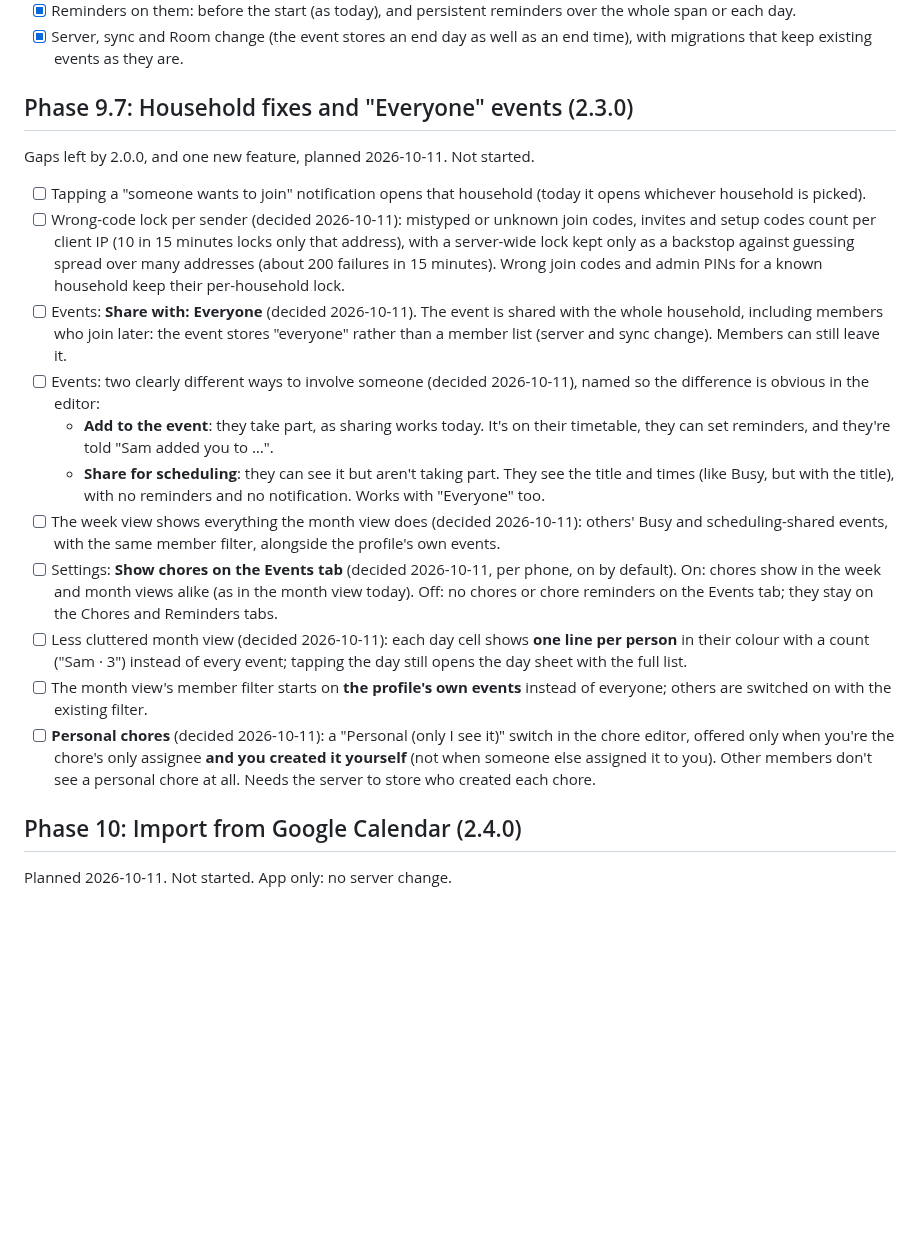
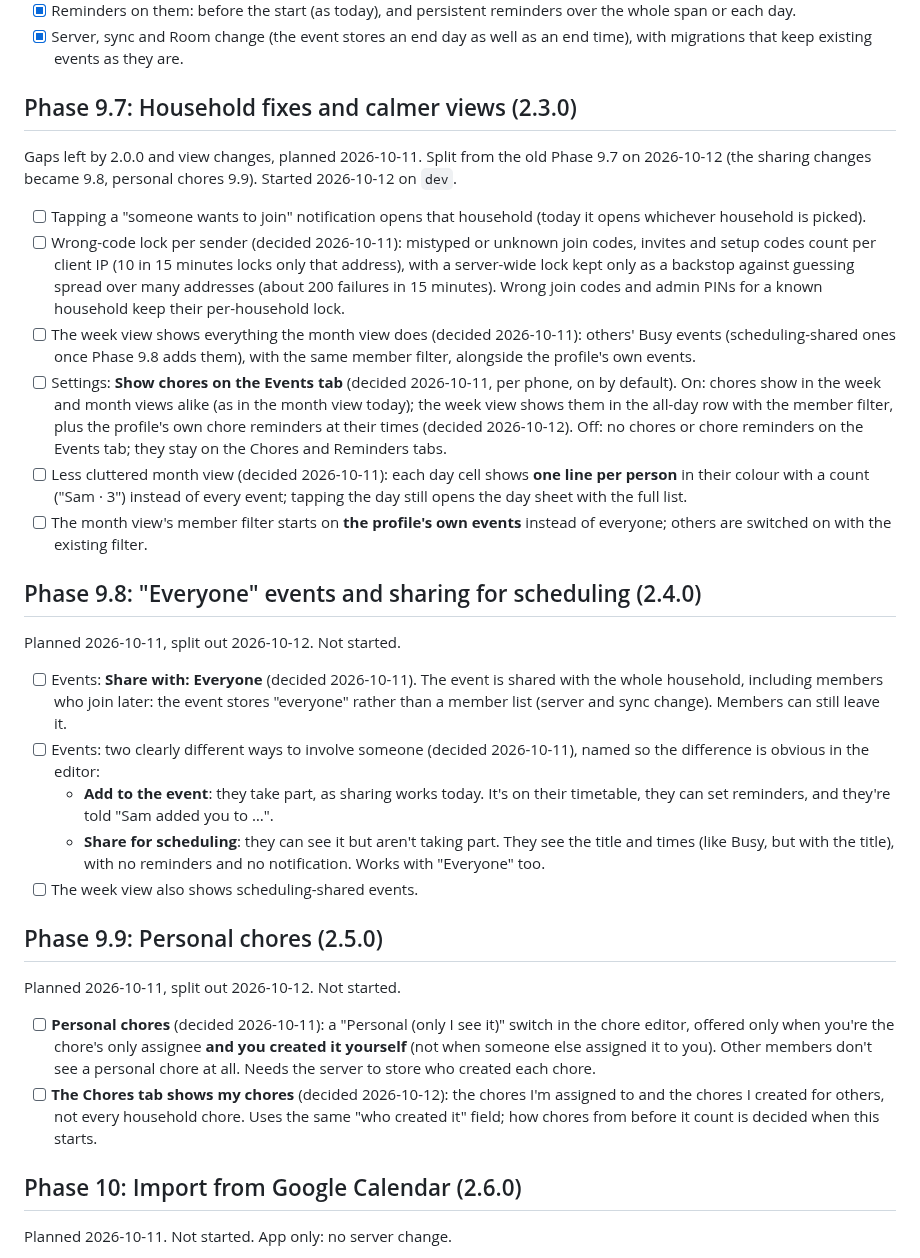
Before and after one commit to Soulmanyes/everyday-app, a Markdown page: ROADMAP.md, the part around the change. Rendered like a GitHub page; blank space fills up the shorter version.

Commit message:
docs: split Phase 9.7 into 9.7 (2.3.0), 9.8 (2.4.0) and 9.9 (2.5.0)
Co-Authored-By: Claude Opus 5.5 <noreply@anthropic.com>

```diff
--- a/ROADMAP.md
+++ b/ROADMAP.md
@@ -142,21 +142,29 @@ Decided 2026-10-12:
 - [x] Reminders on them: before the start (as today), and persistent reminders over the whole span or each day.
 - [x] Server, sync and Room change (the event stores an end day as well as an end time), with migrations that keep existing events as they are.
 
-## Phase 9.7: Household fixes and "Everyone" events (2.3.0)
-Gaps left by 2.0.0, and one new feature, planned 2026-10-11. Not started.
+## Phase 9.7: Household fixes and calmer views (2.3.0)
+Gaps left by 2.0.0 and view changes, planned 2026-10-11. Split from the old Phase 9.7 on 2026-10-12 (the sharing changes became 9.8, personal chores 9.9). Started 2026-10-12 on `dev`.
 - [ ] Tapping a "someone wants to join" notification opens that household (today it opens whichever household is picked).
 - [ ] Wrong-code lock per sender (decided 2026-10-11): mistyped or unknown join codes, invites and setup codes count per client IP (10 in 15 minutes locks only that address), with a server-wide lock kept only as a backstop against guessing spread over many addresses (about 200 failures in 15 minutes). Wrong join codes and admin PINs for a known household keep their per-household lock.
+- [ ] The week view shows everything the month view does (decided 2026-10-11): others' Busy events (scheduling-shared ones once Phase 9.8 adds them), with the same member filter, alongside the profile's own events.
+- [ ] Settings: **Show chores on the Events tab** (decided 2026-10-11, per phone, on by default). On: chores show in the week and month views alike (as in the month view today); the week view shows them in the all-day row with the member filter, plus the profile's own chore reminders at their times (decided 2026-10-12). Off: no chores or chore reminders on the Events tab; they stay on the Chores and Reminders tabs.
+- [ ] Less cluttered month view (decided 2026-10-11): each day cell shows **one line per person** in their colour with a count ("Sam · 3") instead of every event; tapping the day still opens the day sheet with the full list.
+- [ ] The month view's member filter starts on **the profile's own events** instead of everyone; others are switched on with the existing filter.
+
+## Phase 9.8: "Everyone" events and sharing for scheduling (2.4.0)
+Planned 2026-10-11, split out 2026-10-12. Not started.
 - [ ] Events: **Share with: Everyone** (decided 2026-10-11). The event is shared with the whole household, including members who join later: the event stores "everyone" rather than a member list (server and sync change). Members can still leave it.
 - [ ] Events: two clearly different ways to involve someone (decided 2026-10-11), named so the difference is obvious in the editor:
   - **Add to the event**: they take part, as sharing works today. It's on their timetable, they can set reminders, and they're told "Sam added you to …".
   - **Share for scheduling**: they can see it but aren't taking part. They see the title and times (like Busy, but with the title), with no reminders and no notification. Works with "Everyone" too.
-- [ ] The week view shows everything the month view does (decided 2026-10-11): others' Busy and scheduling-shared events, with the same member filter, alongside the profile's own events.
-- [ ] Settings: **Show chores on the Events tab** (decided 2026-10-11, per phone, on by default). On: chores show in the week and month views alike (as in the month view today). Off: no chores or chore reminders on the Events tab; they stay on the Chores and Reminders tabs.
-- [ ] Less cluttered month view (decided 2026-10-11): each day cell shows **one line per person** in their colour with a count ("Sam · 3") instead of every event; tapping the day still opens the day sheet with the full list.
-- [ ] The month view's member filter starts on **the profile's own events** instead of everyone; others are switched on with the existing filter.
+- [ ] The week view also shows scheduling-shared events.
+
+## Phase 9.9: Personal chores (2.5.0)
+Planned 2026-10-11, split out 2026-10-12. Not started.
 - [ ] **Personal chores** (decided 2026-10-11): a "Personal (only I see it)" switch in the chore editor, offered only when you're the chore's only assignee **and you created it yourself** (not when someone else assigned it to you). Other members don't see a personal chore at all. Needs the server to store who created each chore.
+- [ ] **The Chores tab shows my chores** (decided 2026-10-12): the chores I'm assigned to and the chores I created for others, not every household chore. Uses the same "who created it" field; how chores from before it count is decided when this starts.
 
-## Phase 10: Import from Google Calendar (2.4.0)
+## Phase 10: Import from Google Calendar (2.6.0)
 Planned 2026-10-11. Not started. App only: no server change.
 - [ ] One-time import from the **phone's own calendar** (Google Calendar syncs onto the phone; read with `READ_CALENDAR`, no Google sign-in or API). Pick calendars, then tick the coming events to import; each becomes one of the profile's events.
 - [ ] Weekly repeats and one-off events import as they are. Other repeats (daily, every 2 weeks, monthly, yearly) become one-off events for the next 3 months. Multi-day events import as multi-day events (Phase 9.6).
```
